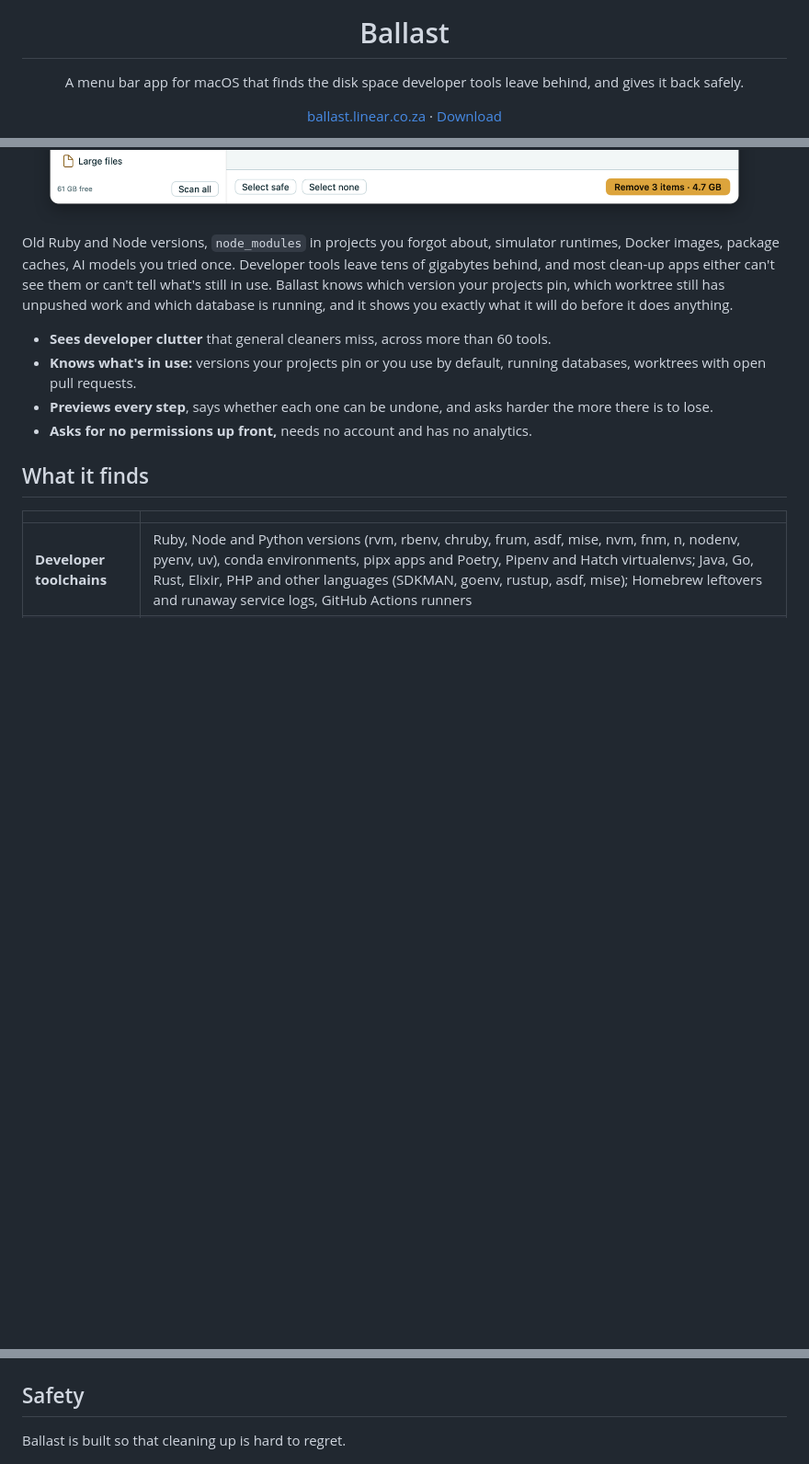
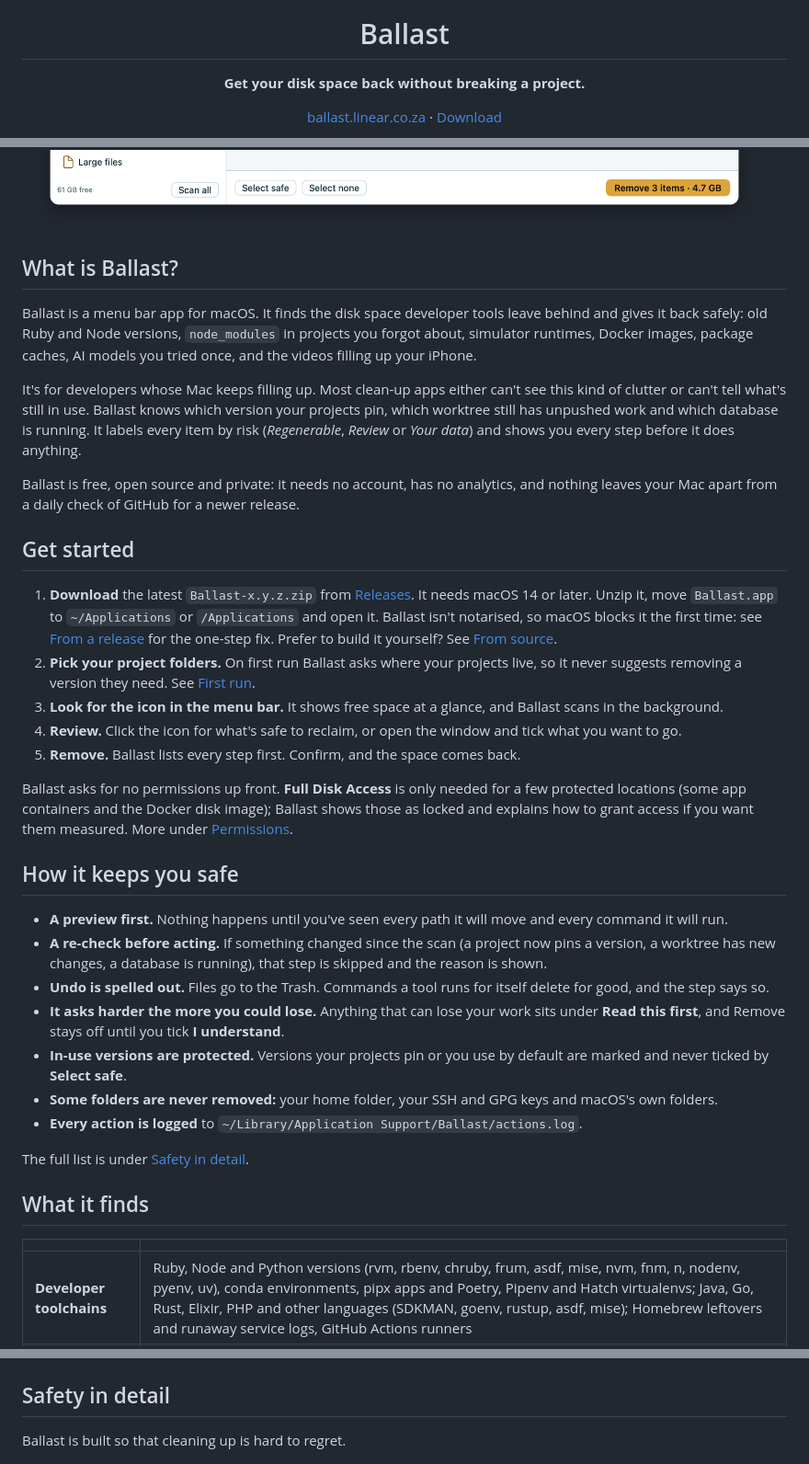
Before and after one commit to linearza/ballast, a Markdown page: README.md, 3 parts joined by grey strips. Shown at 92% size. GitHub-like rendering; blank space fills up the shorter version.

Commit message:
Rewrite README intro for new users: what it is, get started, how it keeps you safe
Co-Authored-By: Claude Opus 5.5 <noreply@anthropic.com>
Claude-Session: https://claude.ai/code/session_01RaspoV6U3Bfch7QViyphcX

```diff
--- a/README.md
+++ b/README.md
@@ -4,7 +4,7 @@
 
 <h1 align="center">Ballast</h1>
 
-<p align="center">A menu bar app for macOS that finds the disk space developer tools leave behind, and gives it back safely.</p>
+<p align="center"><strong>Get your disk space back without breaking a project.</strong></p>
 
 <p align="center"><a href="https://ballast.linear.co.za">ballast.linear.co.za</a> · <a href="https://github.com/linearza/ballast/releases/latest">Download</a></p>
 
@@ -13,12 +13,35 @@
   <img src="docs/screenshots/main.png" alt="Ballast's main window listing Ruby versions, with the default and pinned versions marked and three old versions ticked for removal">
 </picture>
 
-Old Ruby and Node versions, `node_modules` in projects you forgot about, simulator runtimes, Docker images, package caches, AI models you tried once. Developer tools leave tens of gigabytes behind, and most clean-up apps either can't see them or can't tell what's still in use. Ballast knows which version your projects pin, which worktree still has unpushed work and which database is running, and it shows you exactly what it will do before it does anything.
+## What is Ballast?
 
-- **Sees developer clutter** that general cleaners miss, across more than 60 tools.
-- **Knows what's in use:** versions your projects pin or you use by default, running databases, worktrees with open pull requests.
-- **Previews every step**, says whether each one can be undone, and asks harder the more there is to lose.
-- **Asks for no permissions up front,** needs no account and has no analytics.
+Ballast is a menu bar app for macOS. It finds the disk space developer tools leave behind and gives it back safely: old Ruby and Node versions, `node_modules` in projects you forgot about, simulator runtimes, Docker images, package caches, AI models you tried once, and the videos filling up your iPhone.
+
+It's for developers whose Mac keeps filling up. Most clean-up apps either can't see this kind of clutter or can't tell what's still in use. Ballast knows which version your projects pin, which worktree still has unpushed work and which database is running. It labels every item by risk (*Regenerable*, *Review* or *Your data*) and shows you every step before it does anything.
+
+Ballast is free, open source and private: it needs no account, has no analytics, and nothing leaves your Mac apart from a daily check of GitHub for a newer release.
+
+## Get started
+
+1. **Download** the latest `Ballast-x.y.z.zip` from [Releases](https://github.com/linearza/ballast/releases/latest). It needs macOS 14 or later. Unzip it, move `Ballast.app` to `~/Applications` or `/Applications` and open it. Ballast isn't notarised, so macOS blocks it the first time: see [From a release](#from-a-release) for the one-step fix. Prefer to build it yourself? See [From source](#from-source).
+2. **Pick your project folders.** On first run Ballast asks where your projects live, so it never suggests removing a version they need. See [First run](#first-run).
+3. **Look for the icon in the menu bar.** It shows free space at a glance, and Ballast scans in the background.
+4. **Review.** Click the icon for what's safe to reclaim, or open the window and tick what you want to go.
+5. **Remove.** Ballast lists every step first. Confirm, and the space comes back.
+
+Ballast asks for no permissions up front. **Full Disk Access** is only needed for a few protected locations (some app containers and the Docker disk image); Ballast shows those as locked and explains how to grant access if you want them measured. More under [Permissions](#permissions).
+
+## How it keeps you safe
+
+- **A preview first.** Nothing happens until you've seen every path it will move and every command it will run.
+- **A re-check before acting.** If something changed since the scan (a project now pins a version, a worktree has new changes, a database is running), that step is skipped and the reason is shown.
+- **Undo is spelled out.** Files go to the Trash. Commands a tool runs for itself delete for good, and the step says so.
+- **It asks harder the more you could lose.** Anything that can lose your work sits under **Read this first**, and Remove stays off until you tick **I understand**.
+- **In-use versions are protected.** Versions your projects pin or you use by default are marked and never ticked by **Select safe**.
+- **Some folders are never removed:** your home folder, your SSH and GPG keys and macOS's own folders.
+- **Every action is logged** to `~/Library/Application Support/Ballast/actions.log`.
+
+The full list is under [Safety in detail](#safety-in-detail).
 
 ## What it finds
 
@@ -75,7 +98,7 @@ The menu bar icon shows free space at a glance. Click it for a summary of the bi
   <img src="docs/screenshots/iphone.png" alt="Connected iPhone: a storage bar split into photos and videos, apps, iOS, not visible over USB and free, then large videos and apps with two videos and one app ticked">
 </picture>
 
-## Safety
+## Safety in detail
 
 Ballast is built so that cleaning up is hard to regret.
 
```
